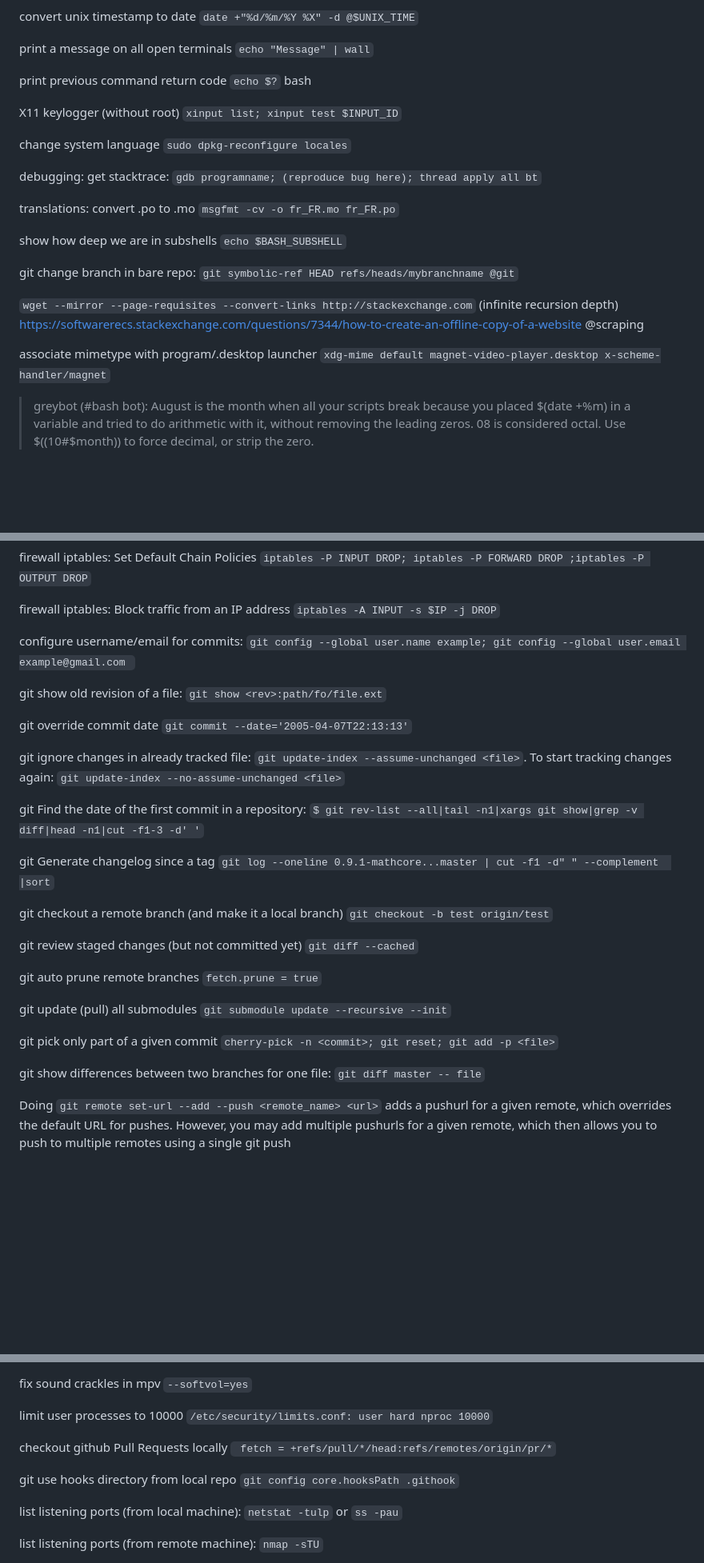
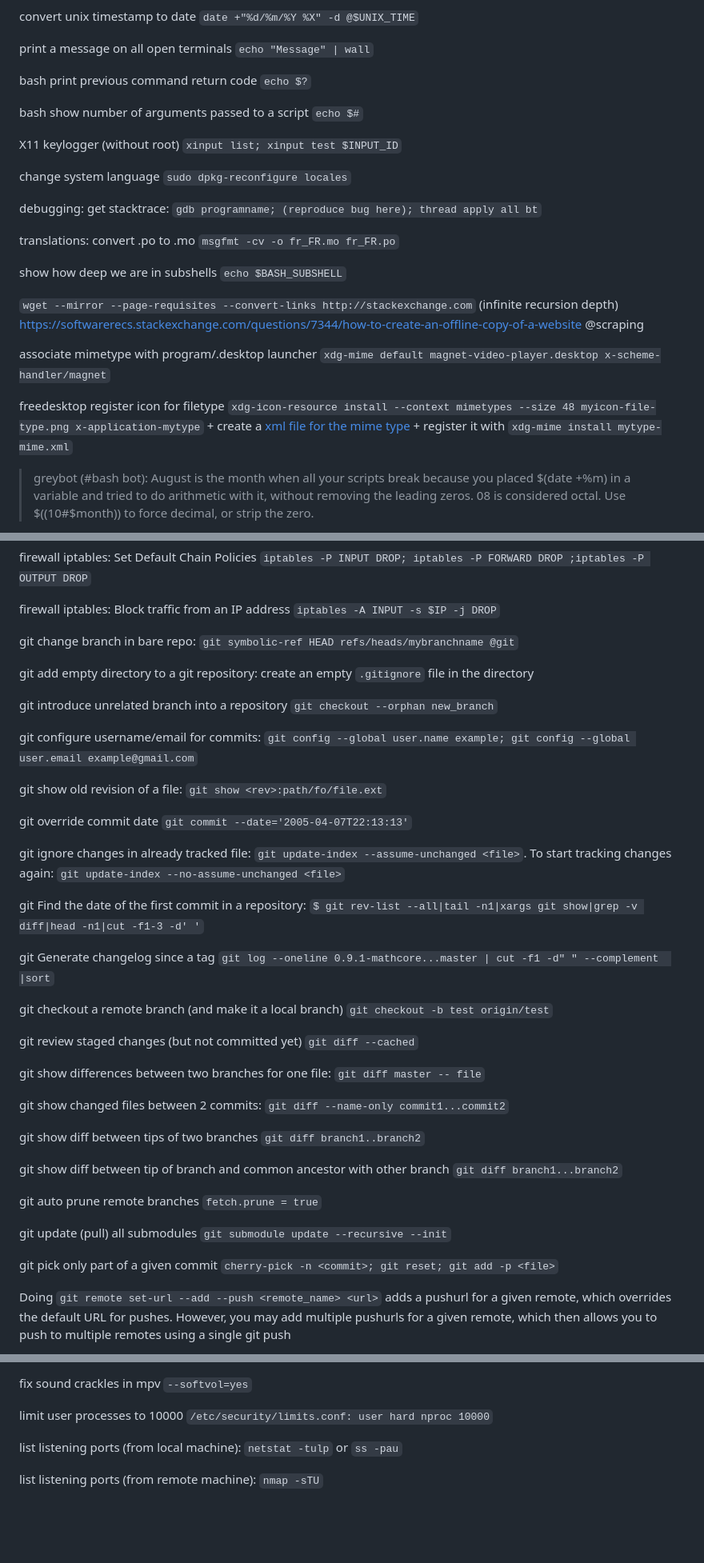
Before and after one commit to nodiscc/toolbox, a Markdown page: DOC/SNIPPETS.md, 3 parts joined by grey strips. Shown at 80% size. Drawn GitHub-style; blank space fills up the shorter version.

```diff
--- a/DOC/SNIPPETS.md
+++ b/DOC/SNIPPETS.md
@@ -488,7 +510,9 @@ convert unix timestamp to date `date +"%d/%m/%Y %X" -d @$UNIX_TIME`
 
 print a message on all open terminals `echo "Message" | wall`
 
-print previous command return code `echo $?` bash
+bash print previous command return code `echo $?`
+
+bash show number of arguments passed to a script `echo $#`
 
 X11 keylogger (without root) `xinput list; xinput test $INPUT_ID`
 
@@ -500,12 +524,11 @@ translations: convert .po to .mo `msgfmt -cv -o fr_FR.mo fr_FR.po`
 
 show how deep we are in subshells `echo $BASH_SUBSHELL`
 
-git change branch in bare repo: `git symbolic-ref HEAD refs/heads/mybranchname @git`
-
-
 `wget --mirror --page-requisites --convert-links http://stackexchange.com` (infinite recursion depth) https://softwarerecs.stackexchange.com/questions/7344/how-to-create-an-offline-copy-of-a-website @scraping
 
 associate mimetype with program/.desktop launcher `xdg-mime default magnet-video-player.desktop x-scheme-handler/magnet`
+
+freedesktop register icon for filetype `xdg-icon-resource install --context mimetypes --size 48 myicon-file-type.png x-application-mytype` + create a [xml file for the mime type](http://standards.freedesktop.org/shared-mime-info-spec/shared-mime-info-spec-latest.html) + register it with `xdg-mime install mytype-mime.xml`
 
 >greybot (#bash bot): August is the month when all your scripts break because you placed $(date +%m) in a variable and tried to do arithmetic with it, without removing the leading zeros. 08 is considered octal. Use $((10#$month)) to force decimal, or strip the zero.
 
@@ -733,9 +758,15 @@ firewall iptables: Set Default Chain Policies `iptables -P INPUT DROP; iptables
 
 firewall iptables: Block traffic from an IP address `iptables -A INPUT -s $IP -j DROP`
 
-configure username/email for commits:  ``git config --global user.name example; git config --global user.email example@gmail.com ``
+git change branch in bare repo: `git symbolic-ref HEAD refs/heads/mybranchname @git`
 
-git show old revision of a file: ``git show <rev>:path/fo/file.ext``
+git add empty directory to a git repository: create an empty `.gitignore` file in the directory
+
+git introduce unrelated branch into a repository `git checkout --orphan new_branch`
+
+git configure username/email for commits: `git config --global user.name example; git config --global user.email example@gmail.com`
+
+git show old revision of a file: `git show <rev>:path/fo/file.ext`
 
 git override commit date `git commit --date='2005-04-07T22:13:13'`
 
@@ -749,13 +780,19 @@ git checkout a remote branch (and make it a local branch) `git checkout -b test
 
 git review staged changes (but not committed yet) `git diff --cached`
 
+git show differences between two branches for one file: `git diff master -- file`
+
+git show changed files between 2 commits: `git diff --name-only commit1...commit2`
+
+git show diff between tips of two branches `git diff branch1..branch2`
+
+git show diff between tip of branch and common ancestor with other branch `git diff branch1...branch2`
+
 git auto prune remote branches `fetch.prune = true`
 
 git update (pull) all submodules `git submodule update --recursive --init`
 
 git pick only part of a given commit `cherry-pick -n <commit>; git reset; git add -p <file>`
-
-git show differences between two branches for one file: `git diff master -- file`
 
 Doing `git remote set-url --add --push <remote_name> <url>` adds a pushurl for a given remote, which overrides the default URL for pushes. However, you may add multiple pushurls for a given remote, which then allows you to push to multiple remotes using a single git push
 
@@ -1004,11 +1045,6 @@ fix sound crackles in mpv `--softvol=yes`
 
 limit user processes to 10000 `/etc/security/limits.conf: user hard nproc 10000`
 
-
-checkout github Pull Requests locally ` fetch = +refs/pull/*/head:refs/remotes/origin/pr/*`
-
-git use hooks directory from local repo `git config core.hooksPath .githook`
-
 list listening ports (from local machine): `netstat -tulp` or `ss -pau`
 
 list listening ports (from remote machine): `nmap -sTU`
```
Also changed, not shown: other parts of DOC/SNIPPETS.md (+58 -39 lines).
